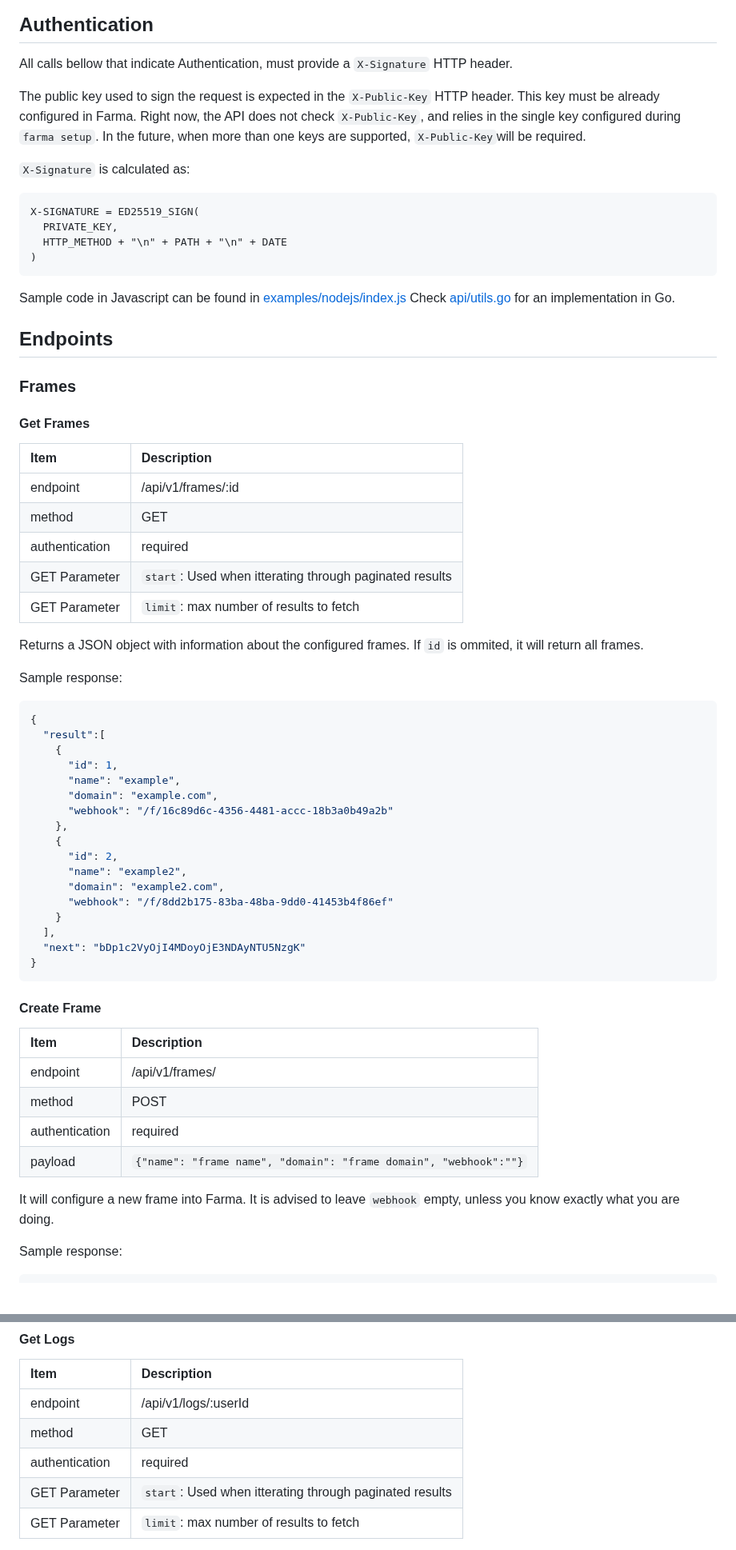
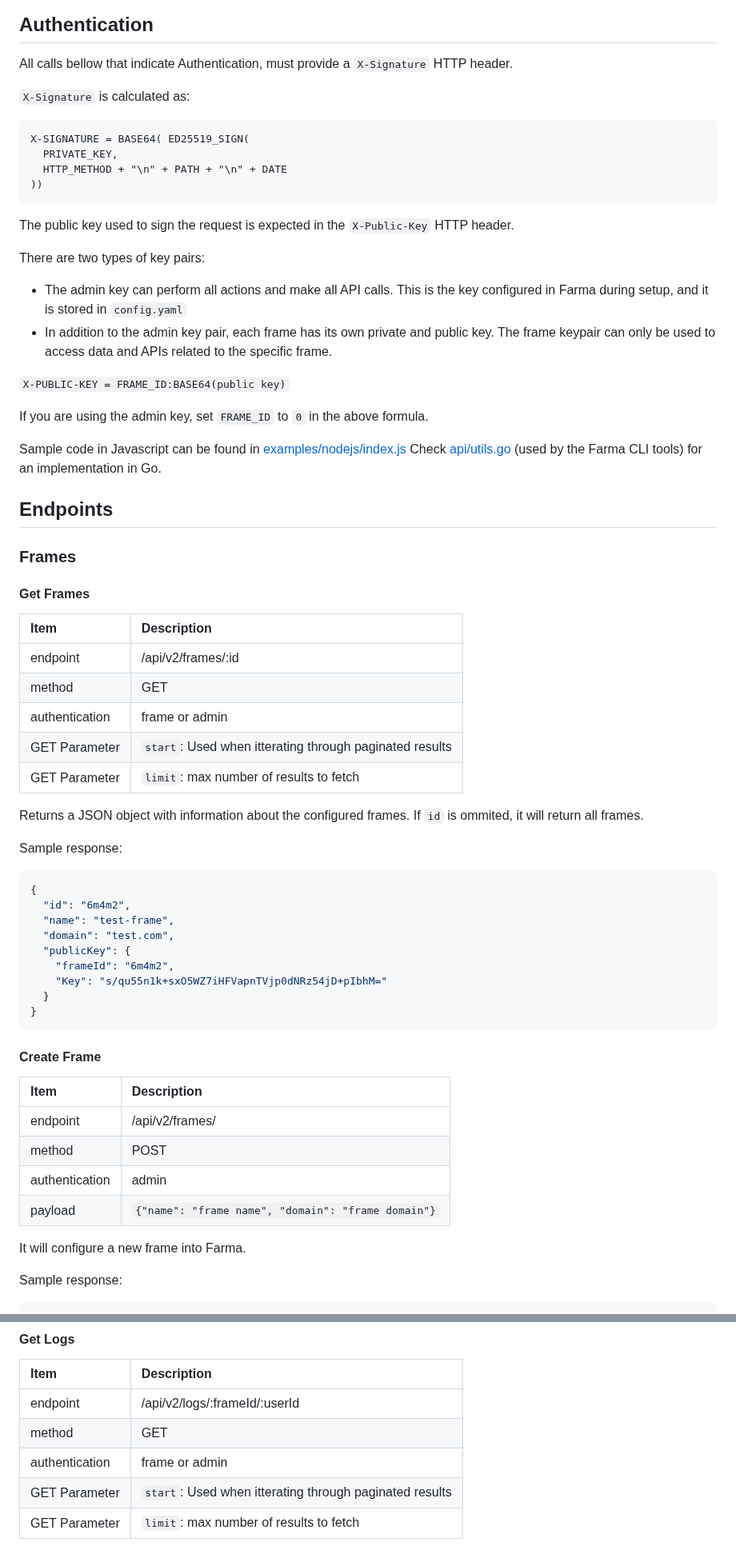
Before and after one commit to vrypan/farma, a Markdown page: Documentation/API.md, 2 parts joined by grey strips. Shown at 80% size. GitHub-like rendering.

````diff
--- a/Documentation/API.md
+++ b/Documentation/API.md
@@ -4,22 +4,29 @@
 
 All calls bellow that indicate Authentication, must provide a `X-Signature` HTTP header.
 
-The public key used to sign the request is expected in the `X-Public-Key` HTTP header. This key
-must be already configured in Farma. Right now, the API does not check `X-Public-Key`, and
-relies in the single key configured during `farma setup`. In the future, when more than one
-keys are supported, `X-Public-Key`will be required.
-
 `X-Signature` is calculated as:
 
 ```
-X-SIGNATURE = ED25519_SIGN(
+X-SIGNATURE = BASE64( ED25519_SIGN(
   PRIVATE_KEY,
   HTTP_METHOD + "\n" + PATH + "\n" + DATE
-)
+))
 ```
 
+The public key used to sign the request is expected in the `X-Public-Key` HTTP header.
+
+There are two types of key pairs:
+- The admin key can perform all actions and make all API calls. This is the key configured
+  in Farma during setup, and it is stored in `config.yaml`
+- In addition to the admin key pair, each frame has its own private and public key. The frame
+  keypair can only be used to access data and APIs related to the specific frame.
+
+`X-PUBLIC-KEY = FRAME_ID:BASE64(public key)`
+
+If you are using the admin key, set `FRAME_ID` to `0` in the above formula.
+
 Sample code in Javascript can be found in [examples/nodejs/index.js](../examples/nodejs/index.js)
-Check [api/utils.go](../api/utils.go) for an implementation in Go.
+Check [api/utils.go](../api2/apiClient.go) (used by the Farma CLI tools) for an implementation in Go.
 
 ## Endpoints
 
@@ -28,9 +35,9 @@ Check [api/utils.go](../api/utils.go) for an implementation in Go.
 #### Get Frames
 |Item|Description |
 |:--|:--|
-|endpoint| /api/v1/frames/:id|
+|endpoint| /api/v2/frames/:id|
 |method | GET|
-|authentication| required |
+|authentication| frame or admin |
 |GET Parameter| `start`: Used when itterating through paginated results |
 |GET Parameter| `limit`: max number of results to fetch |
 
@@ -41,32 +48,24 @@ Sample response:
 
 ```json
 {
-  "result":[
-    {
-      "id": 1,
-      "name": "example",
-      "domain": "example.com",
-      "webhook": "/f/16c89d6c-4356-4481-accc-18b3a0b49a2b"
-    },
-    {
-      "id": 2,
-      "name": "example2",
-      "domain": "example2.com",
-      "webhook": "/f/8dd2b175-83ba-48ba-9dd0-41453b4f86ef"
-    }
-  ],
-  "next": "bDp1c2VyOjI4MDoyOjE3NDAyNTU5NzgK"
+  "id": "6m4m2",
+  "name": "test-frame",
+  "domain": "test.com",
+  "publicKey": {
+    "frameId": "6m4m2",
+    "Key": "s/qu55n1k+sxO5WZ7iHFVapnTVjp0dNRz54jD+pIbhM="
+  }
 }
 ```
 #### Create Frame
 |Item|Description |
 |:--|:--|
-|endpoint| /api/v1/frames/|
+|endpoint| /api/v2/frames/|
 |method | POST|
-|authentication| required |
-|payload| `{"name": "frame name", "domain": "frame domain", "webhook":""}`|
+|authentication| admin |
+|payload| `{"name": "frame name", "domain": "frame domain"}`|
 
-It will configure a new frame into Farma. It is advised to leave `webhook` empty, unless you know exactly what you are doing.
+It will configure a new frame into Farma.
 
 Sample response:
 
@@ -127,9 +133,9 @@ Sample response:
 #### Get Logs
 |Item|Description |
 |:--|:--|
-|endpoint| /api/v1/logs/:userId|
+|endpoint| /api/v2/logs/:frameId/:userId|
 |method | GET|
-|authentication| required |
+|authentication| frame or admin |
 |GET Parameter| `start`: Used when itterating through paginated results |
 |GET Parameter| `limit`: max number of results to fetch |
 
````
Also changed, not shown: other parts of Documentation/API.md (+18 -11 lines).
